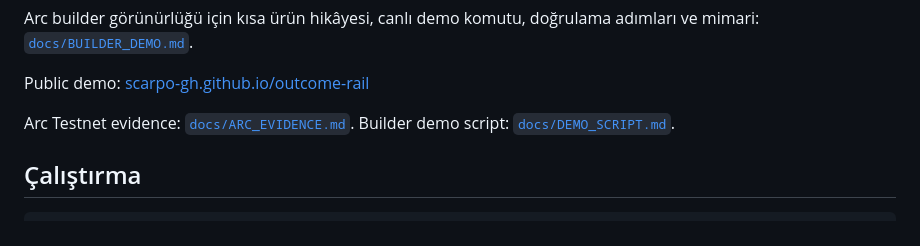
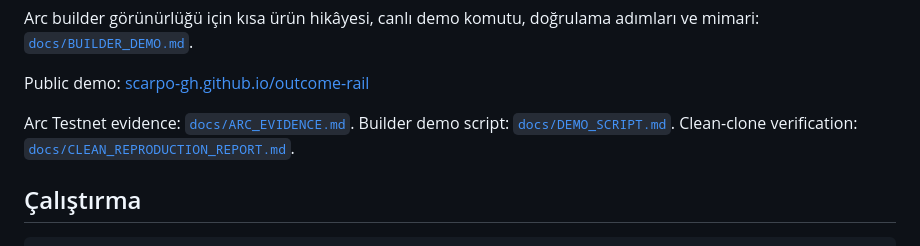
Before and after one commit to Scarpo-gh/outcome-rail, a Markdown page: README.md, the part around the change. Rendered like a GitHub page.

Commit message:
docs: add checkpoint draft and clean reproduction report

```diff
--- a/README.md
+++ b/README.md
@@ -61,7 +61,7 @@ Arc builder görünürlüğü için kısa ürün hikâyesi, canlı demo komutu,
 
 Public demo: [scarpo-gh.github.io/outcome-rail](https://scarpo-gh.github.io/outcome-rail/)
 
-Arc Testnet evidence: [`docs/ARC_EVIDENCE.md`](docs/ARC_EVIDENCE.md). Builder demo script: [`docs/DEMO_SCRIPT.md`](docs/DEMO_SCRIPT.md).
+Arc Testnet evidence: [`docs/ARC_EVIDENCE.md`](docs/ARC_EVIDENCE.md). Builder demo script: [`docs/DEMO_SCRIPT.md`](docs/DEMO_SCRIPT.md). Clean-clone verification: [`docs/CLEAN_REPRODUCTION_REPORT.md`](docs/CLEAN_REPRODUCTION_REPORT.md).
 
 ## Çalıştırma
 
```
Also changed, not shown: docs/CHECKPOINT_2_DRAFT.md (added, +39 -0 lines), docs/CLEAN_REPRODUCTION_REPORT.md (added, +56 -0 lines).
